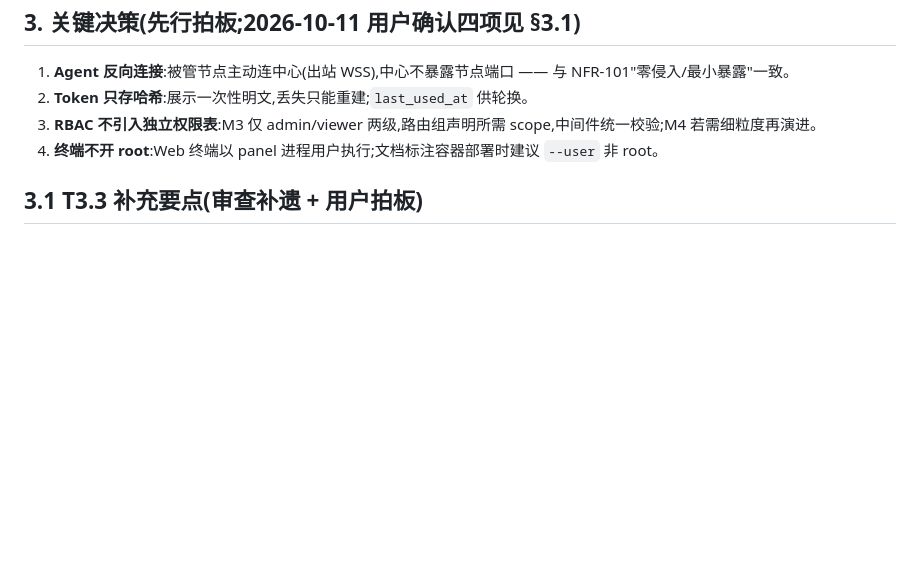
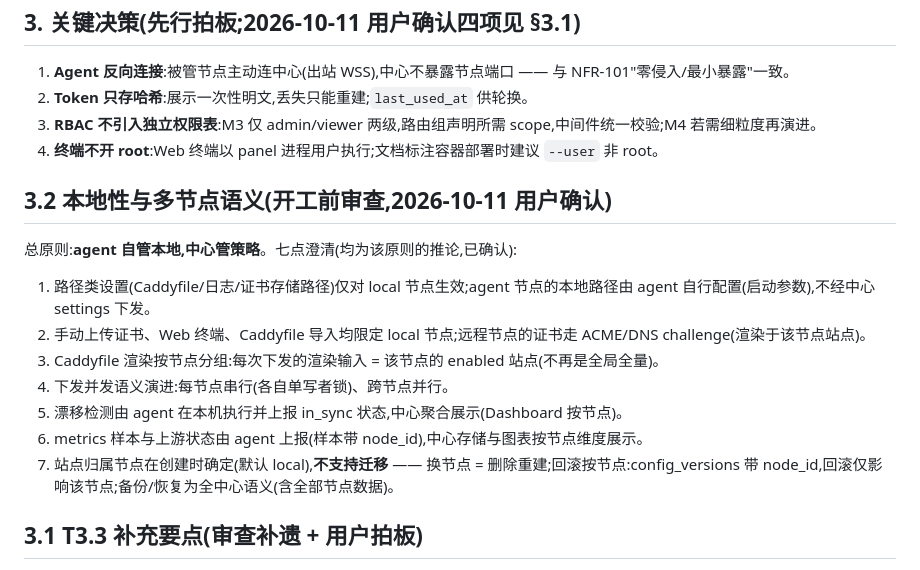
Before and after one commit to realqingtian/Caddy-Panel, a Markdown page: docs/m3-design.md, the part around the change. GitHub-like rendering; blank space fills up the shorter version.

Commit message:
docs(M3): 开工前需求审查 —— 本地性语义七点确认(agent 自管本地) + PRD M3 正式化为 FR-801~804

```diff
--- a/docs/m3-design.md
+++ b/docs/m3-design.md
@@ -35,6 +35,18 @@ nodes(T3.3)
 3. **RBAC 不引入独立权限表**:M3 仅 admin/viewer 两级,路由组声明所需 scope,中间件统一校验;M4 若需细粒度再演进。
 4. **终端不开 root**:Web 终端以 panel 进程用户执行;文档标注容器部署时建议 `--user` 非 root。
 
+## 3.2 本地性与多节点语义(开工前审查,2026-10-11 用户确认)
+
+总原则:**agent 自管本地,中心管策略**。七点澄清(均为该原则的推论,已确认):
+
+1. 路径类设置(Caddyfile/日志/证书存储路径)仅对 local 节点生效;agent 节点的本地路径由 agent 自行配置(启动参数),不经中心 settings 下发。
+2. 手动上传证书、Web 终端、Caddyfile 导入均限定 local 节点;远程节点的证书走 ACME/DNS challenge(渲染于该节点站点)。
+3. Caddyfile 渲染按节点分组:每次下发的渲染输入 = 该节点的 enabled 站点(不再是全局全量)。
+4. 下发并发语义演进:每节点串行(各自单写者锁)、跨节点并行。
+5. 漂移检测由 agent 在本机执行并上报 in_sync 状态,中心聚合展示(Dashboard 按节点)。
+6. metrics 样本与上游状态由 agent 上报(样本带 node_id),中心存储与图表按节点维度展示。
+7. 站点归属节点在创建时确定(默认 local),**不支持迁移** —— 换节点 = 删除重建;回滚按节点:config_versions 带 node_id,回滚仅影响该节点;备份/恢复为全中心语义(含全部节点数据)。
+
 ## 3.1 T3.3 补充要点(审查补遗 + 用户拍板)
 
 - **接入认证(拍板):Enrollment Token**。流程:面板生成一次性注册令牌(可设过期)→ agent 携令牌首连注册 → 中心创建 node 记录并签发节点密钥(node_secret,哈希存储)→ 后续心跳/指令均凭节点密钥;令牌用后作废,可撤销。
```
Also changed, not shown: docs/progress.md (+1 -0 lines), docs/requirements.md (+9 -2 lines).
